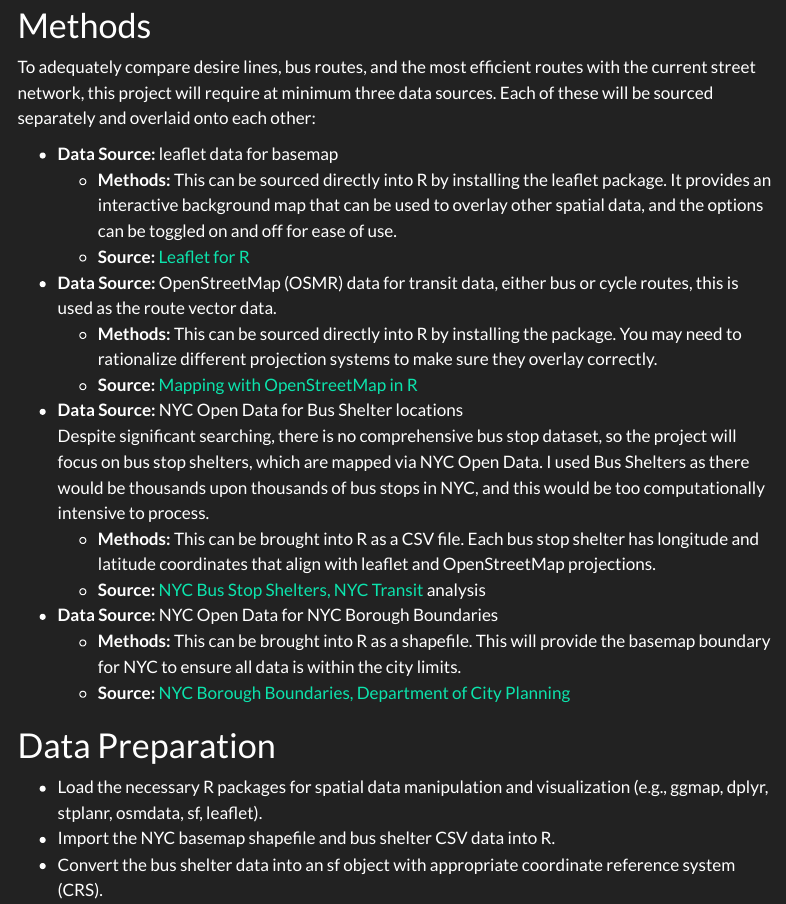
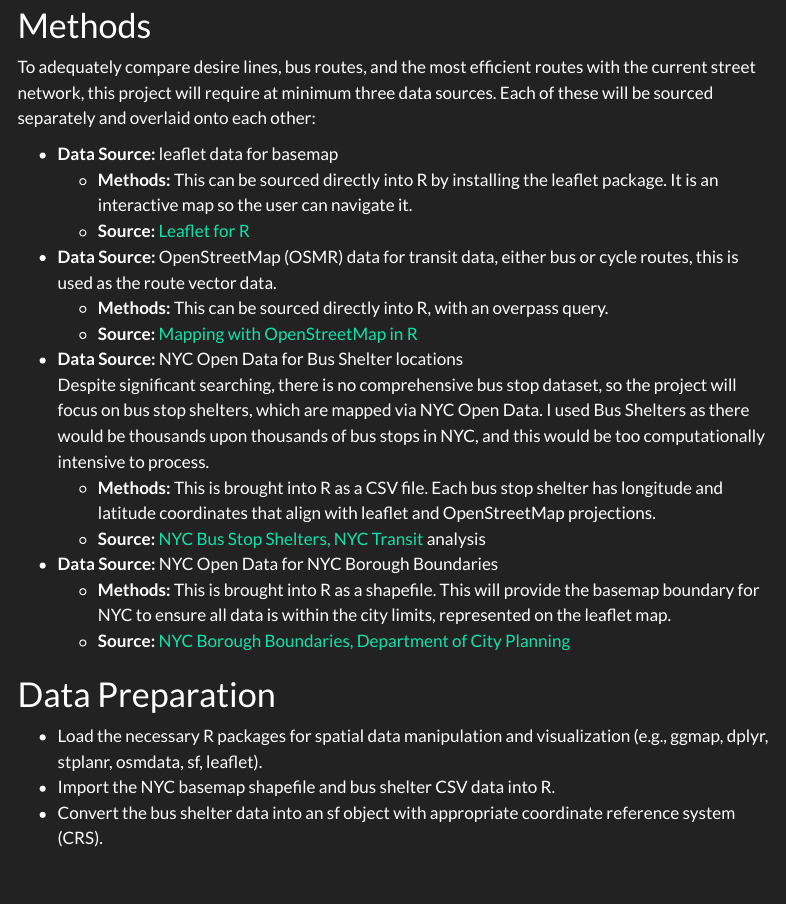
Before and after one commit to alanvlakancic/GEO511_FinalProject, a Quarto document (index.qmd): the page in a window 1100 px wide, from 550 px down. Rendered offline with R 4.5, knitr and Pandoc in place of Quarto, with nearby package versions; code that draws random numbers runs with fixed seeds of ours; some code elsewhere in the file could not run offline; menus at the side of the page are left out.

Commit message:
added references, removed passive language from proposal stage

```diff
--- a/index.qmd
+++ b/index.qmd
@@ -22,17 +22,17 @@ This project uses stplanr transport modeling package to design an optimal transp
 To adequately compare desire lines, bus routes, and the most efficient routes with the current street network, this project will require at minimum three data sources. Each of these will be sourced separately and overlaid onto each other:
 
 -   **Data Source:** leaflet data for basemap
-    -   **Methods:** This can be sourced directly into R by installing the leaflet package. It provides an interactive background map that can be used to overlay other spatial data, and the options can be toggled on and off for ease of use.
+    -   **Methods:** This can be sourced directly into R by installing the leaflet package. It is an interactive map so the user can navigate it.\
     -   **Source:** [Leaflet for R](https://rstudio.github.io/leaflet/)
 -   **Data Source:** OpenStreetMap (OSMR) data for transit data, either bus or cycle routes, this is used as the route vector data.
-    -   **Methods:** This can be sourced directly into R by installing the package. You may need to rationalize different projection systems to make sure they overlay correctly.\
+    -   **Methods:** This can be sourced directly into R, with an overpass query.\
     -   **Source:** [Mapping with OpenStreetMap in R](https://ajsmit.github.io/Intro_R_Official/mapping-google.html)
 -   **Data Source:** NYC Open Data for Bus Shelter locations\
     Despite significant searching, there is no comprehensive bus stop dataset, so the project will focus on bus stop shelters, which are mapped via NYC Open Data. I used Bus Shelters as there would be thousands upon thousands of bus stops in NYC, and this would be too computationally intensive to process.\
-    -   **Methods:** This can be brought into R as a CSV file. Each bus stop shelter has longitude and latitude coordinates that align with leaflet and OpenStreetMap projections.\
+    -   **Methods:** This is brought into R as a CSV file. Each bus stop shelter has longitude and latitude coordinates that align with leaflet and OpenStreetMap projections.\
     -   **Source:** [NYC Bus Stop Shelters, NYC Transit](https://data.cityofnewyork.us/Transportation/Bus-Stop-Shelters/qafz-7myz) analysis
 -   **Data Source:** NYC Open Data for NYC Borough Boundaries
-    -   **Methods:** This can be brought into R as a shapefile. This will provide the basemap boundary for NYC to ensure all data is within the city limits.
+    -   **Methods:** This is brought into R as a shapefile. This will provide the basemap boundary for NYC to ensure all data is within the city limits, represented on the leaflet map.
     -   **Source:** [NYC Borough Boundaries, Department of City Planning](https://www.nyc.gov/content/planning/pages/resources/datasets/borough-boundaries)
 
 # Data Preparation
```
Also changed, not shown: docs/search.json.
